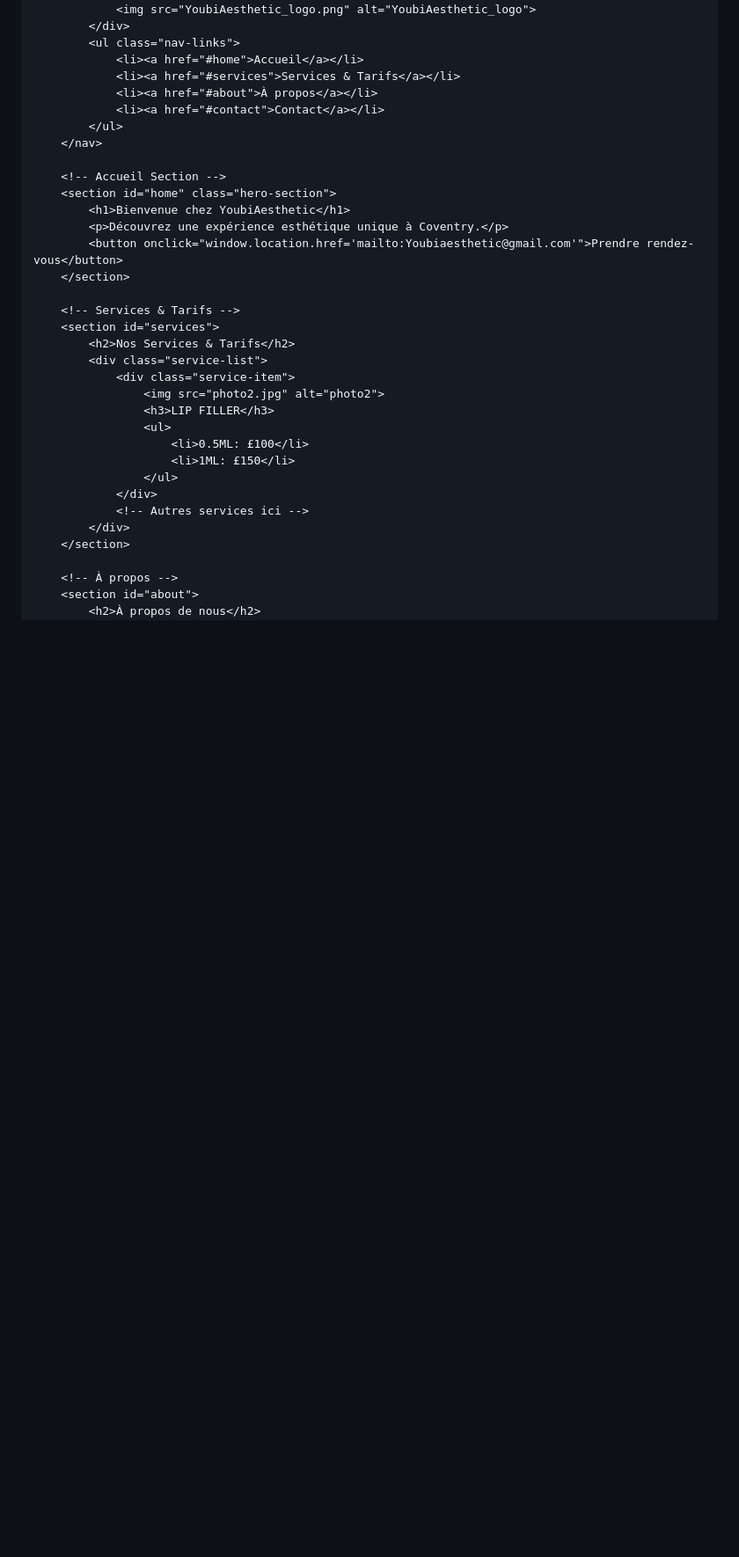
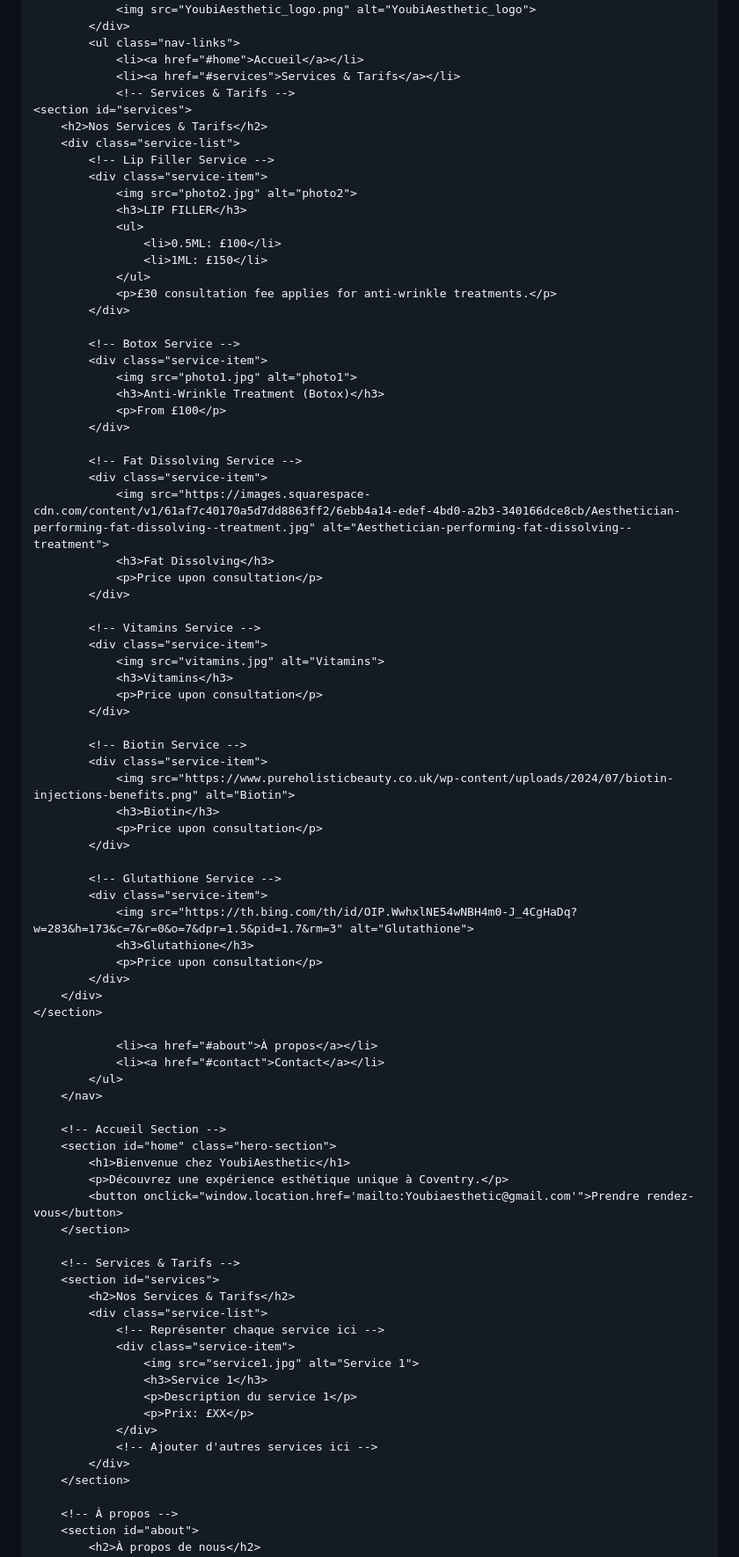
Before and after one commit to Youbiaesthetic/youbiaesthetic, a Markdown page: README.md, the part around one of its changes. Shown at 88% size. Drawn GitHub-style; blank space fills up the shorter version.

```diff
--- a/README.md
+++ b/README.md
@@ -41,6 +41,58 @@ Le site comprend :
         <ul class="nav-links">
             <li><a href="#home">Accueil</a></li>
             <li><a href="#services">Services & Tarifs</a></li>
+			<!-- Services & Tarifs -->
+<section id="services">
+    <h2>Nos Services & Tarifs</h2>
+    <div class="service-list">
+        <!-- Lip Filler Service -->
+        <div class="service-item">
+            <img src="photo2.jpg" alt="photo2">
+            <h3>LIP FILLER</h3>
+            <ul>
+                <li>0.5ML: £100</li>
+                <li>1ML: £150</li>
+            </ul>
+            <p>£30 consultation fee applies for anti-wrinkle treatments.</p>
+        </div>
+
+        <!-- Botox Service -->
+        <div class="service-item">
+            <img src="photo1.jpg" alt="photo1">
+            <h3>Anti-Wrinkle Treatment (Botox)</h3>
+            <p>From £100</p>
+        </div>
+
+        <!-- Fat Dissolving Service -->
+        <div class="service-item">
+            <img src="https://images.squarespace-cdn.com/content/v1/61af7c40170a5d7dd8863ff2/6ebb4a14-edef-4bd0-a2b3-340166dce8cb/Aesthetician-performing-fat-dissolving--treatment.jpg" alt="Aesthetician-performing-fat-dissolving--treatment">
+            <h3>Fat Dissolving</h3>
+            <p>Price upon consultation</p>
+        </div>
+
+        <!-- Vitamins Service -->
+        <div class="service-item">
+            <img src="vitamins.jpg" alt="Vitamins">
+            <h3>Vitamins</h3>
+            <p>Price upon consultation</p>
+        </div>
+
+        <!-- Biotin Service -->
+        <div class="service-item">
+            <img src="https://www.pureholisticbeauty.co.uk/wp-content/uploads/2024/07/biotin-injections-benefits.png" alt="Biotin">
+            <h3>Biotin</h3>
+            <p>Price upon consultation</p>
+        </div>
+
+        <!-- Glutathione Service -->
+        <div class="service-item">
+            <img src="https://th.bing.com/th/id/OIP.WwhxlNE54wNBH4m0-J_4CgHaDq?w=283&h=173&c=7&r=0&o=7&dpr=1.5&pid=1.7&rm=3" alt="Glutathione">
+            <h3>Glutathione</h3>
+            <p>Price upon consultation</p>
+        </div>
+    </div>
+</section>
+
             <li><a href="#about">À propos</a></li>
             <li><a href="#contact">Contact</a></li>
         </ul>
@@ -57,15 +109,14 @@ Le site comprend :
     <section id="services">
         <h2>Nos Services & Tarifs</h2>
         <div class="service-list">
+            <!-- Représenter chaque service ici -->
             <div class="service-item">
-                <img src="photo2.jpg" alt="photo2">
-                <h3>LIP FILLER</h3>
-                <ul>
-                    <li>0.5ML: £100</li>
-                    <li>1ML: £150</li>
-                </ul>
+                <img src="service1.jpg" alt="Service 1">
+                <h3>Service 1</h3>
+                <p>Description du service 1</p>
+                <p>Prix: £XX</p>
             </div>
-            <!-- Autres services ici -->
+            <!-- Ajouter d'autres services ici -->
         </div>
     </section>
 
```
Also changed, not shown: other parts of README.md (+171 -10 lines).
